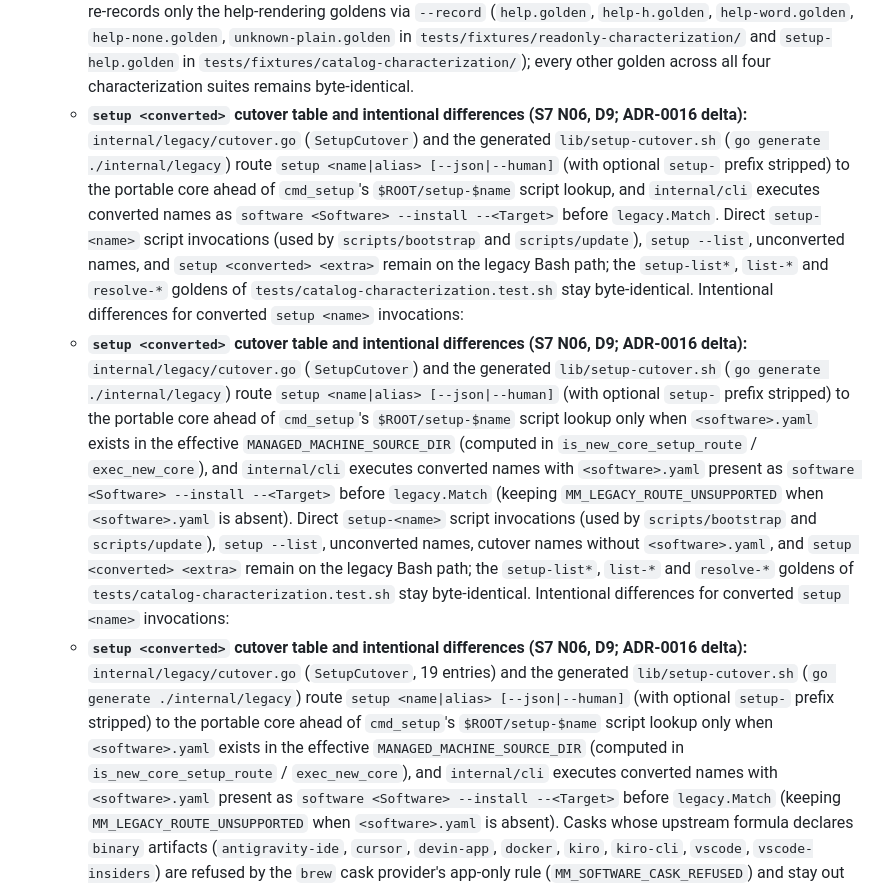
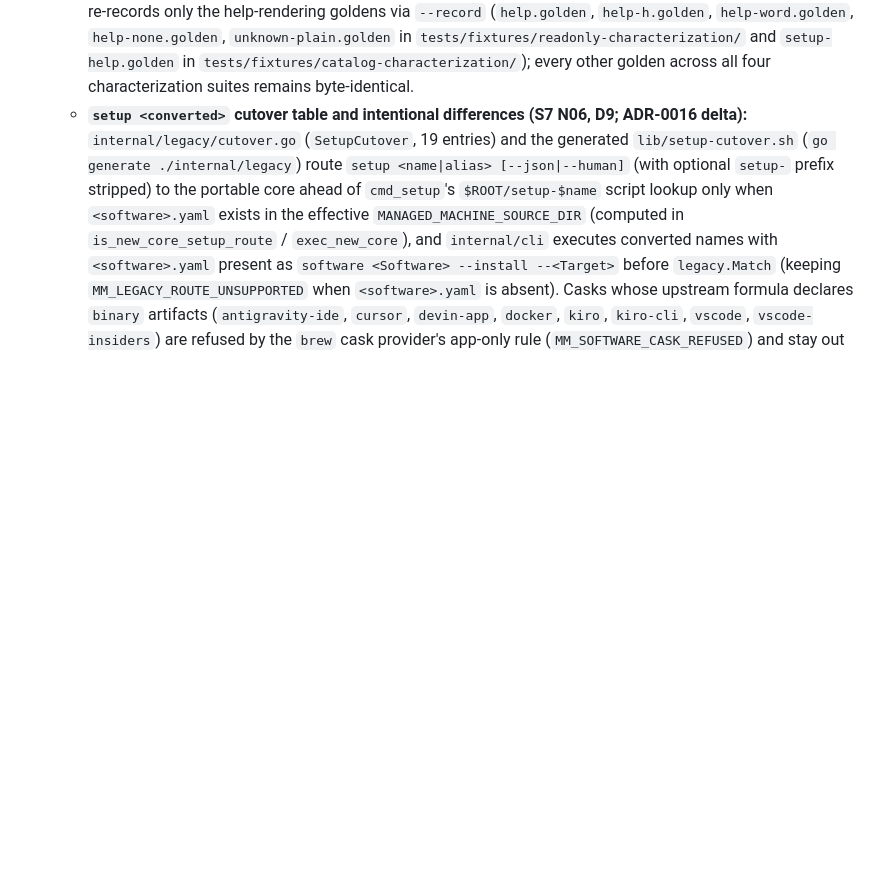
Before and after one commit to qwts/managed-machine, a Markdown page: docs/plans/f01-caller-characterization.md, the part around the change. GitHub-like rendering; blank space fills up the shorter version.

```diff
--- a/docs/plans/f01-caller-characterization.md
+++ b/docs/plans/f01-caller-characterization.md
@@ -73,8 +73,6 @@ GitHub code search over the `qwts` organization (2026-10-21) found no invocation
     - The five help-rendering goldens in `tests/fixtures/readonly-characterization/` (`help.golden`, `help-h.golden`, `help-word.golden`, `help-none.golden`, `unknown-plain.golden`) were re-recorded with `bash tests/readonly-characterization.test.sh --record` to include the portable-core usage block and compatibility rule.
     - The characterization cases whose invocations moved from legacy Bash argument validation to the portable core per D5 — `tests/fixtures/readonly-characterization/skill-noarg.golden` (`skill`), `tests/fixtures/readonly-characterization/skill-noarg-json.golden` (`skill --json`), `tests/fixtures/catalog-characterization/fleet-bogus-json.golden` (`fleet --bogus --json`, re-recorded with `bash tests/catalog-characterization.test.sh --record`), and the `skill list` / `skill list --json` assertions in `tests/skill-workflows.test.sh` — now record the dispatcher's `core-missing` failure (`exit 1`, `evidence: {"path": "<ROOT>/core/managed-machine"}`) in an unbuilt fixture tree with no legacy fallback; every other golden across all four characterization suites remains byte-identical.
   - **Re-recorded help layout and `[legacy]` marking goldens (S7 N00, D10):** Rewriting `usage()` and `setup_usage()` in `bin/managed-machine` (putting `Portable core commands (all five targets)` first, listing every base entry of `internal/legacy.Routes` in table order under `Legacy commands (macOS only; Homebrew install)` prefixed `[legacy] `, replacing the setup-name listing with `Run 'managed-machine setup --list' for the setup names and their install state.`, and sharing one source for `--help` and `setup --help`) re-records only the help-rendering goldens via `--record` (`help.golden`, `help-h.golden`, `help-word.golden`, `help-none.golden`, `unknown-plain.golden` in `tests/fixtures/readonly-characterization/` and `setup-help.golden` in `tests/fixtures/catalog-characterization/`); every other golden across all four characterization suites remains byte-identical.
-  - **`setup <converted>` cutover table and intentional differences (S7 N06, D9; ADR-0016 delta):** `internal/legacy/cutover.go` (`SetupCutover`) and the generated `lib/setup-cutover.sh` (`go generate ./internal/legacy`) route `setup <name|alias> [--json|--human]` (with optional `setup-` prefix stripped) to the portable core ahead of `cmd_setup`'s `$ROOT/setup-$name` script lookup, and `internal/cli` executes converted names as `software <Software> --install --<Target>` before `legacy.Match`. Direct `setup-<name>` script invocations (used by `scripts/bootstrap` and `scripts/update`), `setup --list`, unconverted names, and `setup <converted> <extra>` remain on the legacy Bash path; the `setup-list*`, `list-*` and `resolve-*` goldens of `tests/catalog-characterization.test.sh` stay byte-identical. Intentional differences for converted `setup <name>` invocations:
-  - **`setup <converted>` cutover table and intentional differences (S7 N06, D9; ADR-0016 delta):** `internal/legacy/cutover.go` (`SetupCutover`) and the generated `lib/setup-cutover.sh` (`go generate ./internal/legacy`) route `setup <name|alias> [--json|--human]` (with optional `setup-` prefix stripped) to the portable core ahead of `cmd_setup`'s `$ROOT/setup-$name` script lookup only when `<software>.yaml` exists in the effective `MANAGED_MACHINE_SOURCE_DIR` (computed in `is_new_core_setup_route` / `exec_new_core`), and `internal/cli` executes converted names with `<software>.yaml` present as `software <Software> --install --<Target>` before `legacy.Match` (keeping `MM_LEGACY_ROUTE_UNSUPPORTED` when `<software>.yaml` is absent). Direct `setup-<name>` script invocations (used by `scripts/bootstrap` and `scripts/update`), `setup --list`, unconverted names, cutover names without `<software>.yaml`, and `setup <converted> <extra>` remain on the legacy Bash path; the `setup-list*`, `list-*` and `resolve-*` goldens of `tests/catalog-characterization.test.sh` stay byte-identical. Intentional differences for converted `setup <name>` invocations:
   - **`setup <converted>` cutover table and intentional differences (S7 N06, D9; ADR-0016 delta):** `internal/legacy/cutover.go` (`SetupCutover`, 19 entries) and the generated `lib/setup-cutover.sh` (`go generate ./internal/legacy`) route `setup <name|alias> [--json|--human]` (with optional `setup-` prefix stripped) to the portable core ahead of `cmd_setup`'s `$ROOT/setup-$name` script lookup only when `<software>.yaml` exists in the effective `MANAGED_MACHINE_SOURCE_DIR` (computed in `is_new_core_setup_route` / `exec_new_core`), and `internal/cli` executes converted names with `<software>.yaml` present as `software <Software> --install --<Target>` before `legacy.Match` (keeping `MM_LEGACY_ROUTE_UNSUPPORTED` when `<software>.yaml` is absent). Casks whose upstream formula declares `binary` artifacts (`antigravity-ide`, `cursor`, `devin-app`, `docker`, `kiro`, `kiro-cli`, `vscode`, `vscode-insiders`) are refused by the `brew` cask provider's app-only rule (`MM_SOFTWARE_CASK_REFUSED`) and stay out of `SetupCutover` in S7. Direct `setup-<name>` script invocations (used by `scripts/bootstrap` and `scripts/update`), `setup --list`, unconverted names, binary-artifact casks, cutover names without `<software>.yaml`, and `setup <converted> <extra>` remain on the legacy Bash path; the `setup-list*`, `list-*` and `resolve-*` goldens of `tests/catalog-characterization.test.sh` stay byte-identical. Intentional differences for converted `setup <name>` invocations:
     - The core's `--json` output is JSON Lines / JSON document records on stdout plus `MM_*` diagnostics on stderr instead of the legacy Bash `schema_version: 1` readiness envelope (`setup-arguments-unsupported` when `--json` was passed to a catalog row).
     - Exit codes are `0` / `1` / `2` (`diag.ExitOK`, `diag.ExitFailure`, `diag.ExitUsage`) instead of the legacy Bash `0` / `1` / `75` / `76`.
```
Also changed, not shown: docs/go-core.md (+1 -1 lines).
